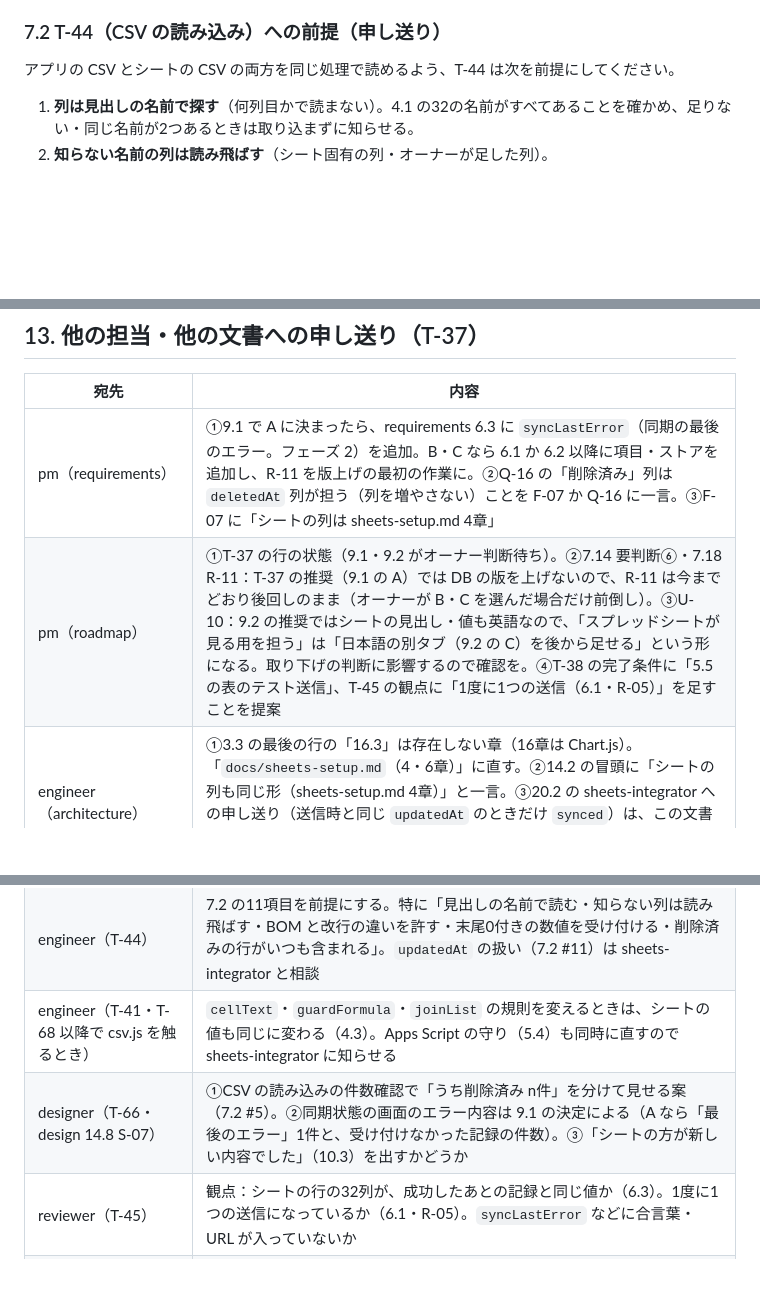
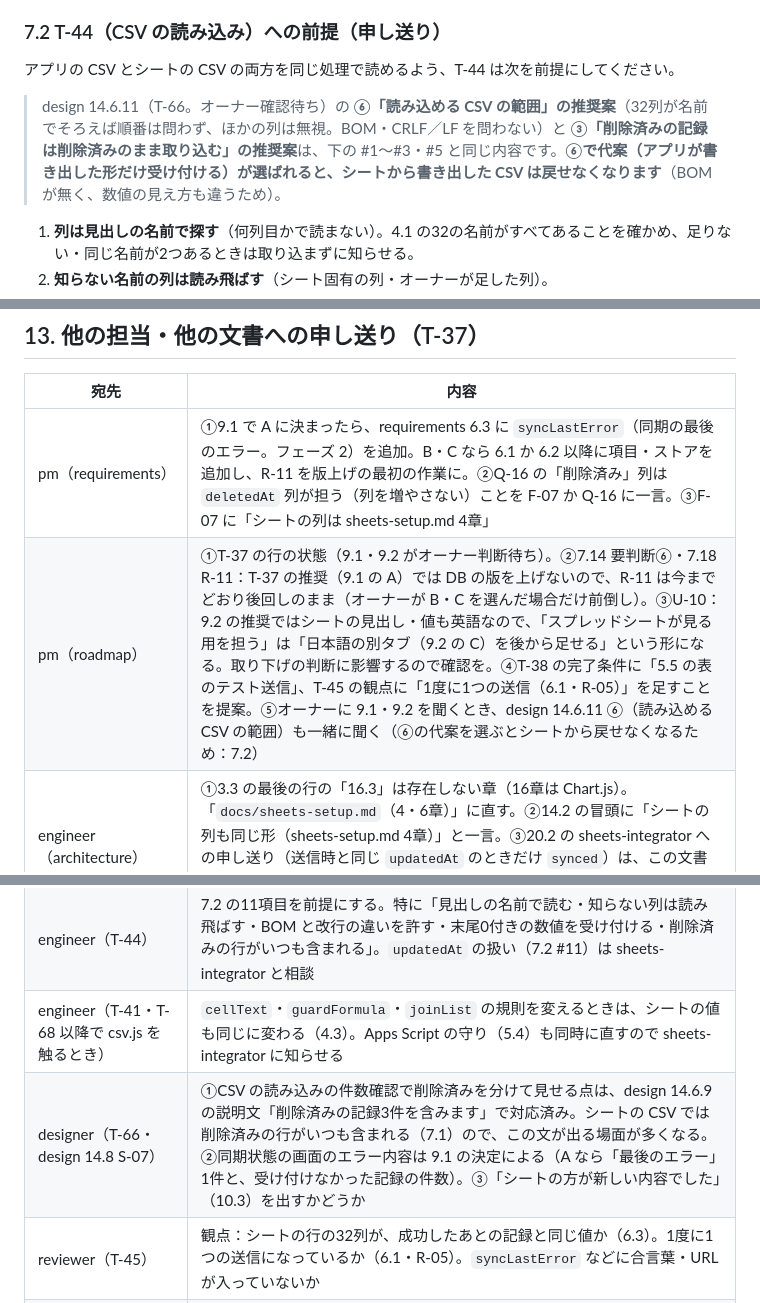
Before and after one commit to kyoichi-ro/fx-trade-note, a Markdown page: docs/sheets-setup.md, 3 parts joined by grey strips. GitHub-like rendering; blank space fills up the shorter version.

```diff
--- a/docs/sheets-setup.md
+++ b/docs/sheets-setup.md
@@ -306,6 +306,8 @@ Apps Script の普通の書き込み（`Range.setValues`）は、**人がセル
 
 アプリの CSV とシートの CSV の両方を同じ処理で読めるよう、T-44 は次を前提にしてください。
 
+> design 14.6.11（T-66。オーナー確認待ち）の **⑥「読み込める CSV の範囲」の推奨案**（32列が名前でそろえば順番は問わず、ほかの列は無視。BOM・CRLF／LF を問わない）と **③「削除済みの記録は削除済みのまま取り込む」の推奨案**は、下の #1〜#3・#5 と同じ内容です。**⑥で代案（アプリが書き出した形だけ受け付ける）が選ばれると、シートから書き出した CSV は戻せなくなります**（BOM が無く、数値の見え方も違うため）。
+
 1. **列は見出しの名前で探す**（何列目かで読まない）。4.1 の32の名前がすべてあることを確かめ、足りない・同じ名前が2つあるときは取り込まずに知らせる。
 2. **知らない名前の列は読み飛ばす**（シート固有の列・オーナーが足した列）。
 3. 先頭の BOM はあってもなくてもよい。行の区切りは CRLF・LF のどちらでもよく、最後の改行はなくてもよい。
@@ -427,11 +429,11 @@ T-39 で、スプレッドシートの作成（地域・タイムゾーンの設
 | 宛先 | 内容 |
 |---|---|
 | pm（requirements） | ①9.1 で A に決まったら、requirements 6.3 に `syncLastError`（同期の最後のエラー。フェーズ 2）を追加。B・C なら 6.1 か 6.2 以降に項目・ストアを追加し、R-11 を版上げの最初の作業に。②Q-16 の「削除済み」列は `deletedAt` 列が担う（列を増やさない）ことを F-07 か Q-16 に一言。③F-07 に「シートの列は sheets-setup.md 4章」 |
-| pm（roadmap） | ①T-37 の行の状態（9.1・9.2 がオーナー判断待ち）。②7.14 要判断⑥・7.18 R-11：T-37 の推奨（9.1 の A）では DB の版を上げないので、R-11 は今までどおり後回しのまま（オーナーが B・C を選んだ場合だけ前倒し）。③U-10：9.2 の推奨ではシートの見出し・値も英語なので、「スプレッドシートが見る用を担う」は「日本語の別タブ（9.2 の C）を後から足せる」という形になる。取り下げの判断に影響するので確認を。④T-38 の完了条件に「5.5 の表のテスト送信」、T-45 の観点に「1度に1つの送信（6.1・R-05）」を足すことを提案 |
+| pm（roadmap） | ①T-37 の行の状態（9.1・9.2 がオーナー判断待ち）。②7.14 要判断⑥・7.18 R-11：T-37 の推奨（9.1 の A）では DB の版を上げないので、R-11 は今までどおり後回しのまま（オーナーが B・C を選んだ場合だけ前倒し）。③U-10：9.2 の推奨ではシートの見出し・値も英語なので、「スプレッドシートが見る用を担う」は「日本語の別タブ（9.2 の C）を後から足せる」という形になる。取り下げの判断に影響するので確認を。④T-38 の完了条件に「5.5 の表のテスト送信」、T-45 の観点に「1度に1つの送信（6.1・R-05）」を足すことを提案。⑤オーナーに 9.1・9.2 を聞くとき、design 14.6.11 ⑥（読み込める CSV の範囲）も一緒に聞く（⑥の代案を選ぶとシートから戻せなくなるため：7.2） |
 | engineer（architecture） | ①3.3 の最後の行の「16.3」は存在しない章（16章は Chart.js）。「`docs/sheets-setup.md`（4・6章）」に直す。②14.2 の冒頭に「シートの列も同じ形（sheets-setup.md 4章）」と一言。③20.2 の sheets-integrator への申し送り（送信時と同じ `updatedAt` のときだけ `synced`）は、この文書の 6.3・10.1 で採用した。④7章（localStorage）に、9.1 の決定に従ってキーを追加 |
 | engineer（T-44） | 7.2 の11項目を前提にする。特に「見出しの名前で読む・知らない列は読み飛ばす・BOM と改行の違いを許す・末尾0付きの数値を受け付ける・削除済みの行がいつも含まれる」。`updatedAt` の扱い（7.2 #11）は sheets-integrator と相談 |
 | engineer（T-41・T-68 以降で csv.js を触るとき） | `cellText`・`guardFormula`・`joinList` の規則を変えるときは、シートの値も同じに変わる（4.3）。Apps Script の守り（5.4）も同時に直すので sheets-integrator に知らせる |
-| designer（T-66・design 14.8 S-07） | ①CSV の読み込みの件数確認で「うち削除済み n件」を分けて見せる案（7.2 #5）。②同期状態の画面のエラー内容は 9.1 の決定による（A なら「最後のエラー」1件と、受け付けなかった記録の件数）。③「シートの方が新しい内容でした」（10.3）を出すかどうか |
+| designer（T-66・design 14.8 S-07） | ①CSV の読み込みの件数確認で削除済みを分けて見せる点は、design 14.6.9 の説明文「削除済みの記録3件を含みます」で対応済み。シートの CSV では削除済みの行がいつも含まれる（7.1）ので、この文が出る場面が多くなる。②同期状態の画面のエラー内容は 9.1 の決定による（A なら「最後のエラー」1件と、受け付けなかった記録の件数）。③「シートの方が新しい内容でした」（10.3）を出すかどうか |
 | reviewer（T-45） | 観点：シートの行の32列が、成功したあとの記録と同じ値か（6.3）。1度に1つの送信になっているか（6.1・R-05）。`syncLastError` などに合言葉・URL が入っていないか |
 | fx-expert | 確認依頼（任意）：5.3 の価格・ロット・レートの表示形式の桁（3／5、2、3）が fx-rules 6.1・8.2・10.4 と合っているか |
 
```
Also changed, not shown: docs/roadmap.md (+2 -2 lines).
